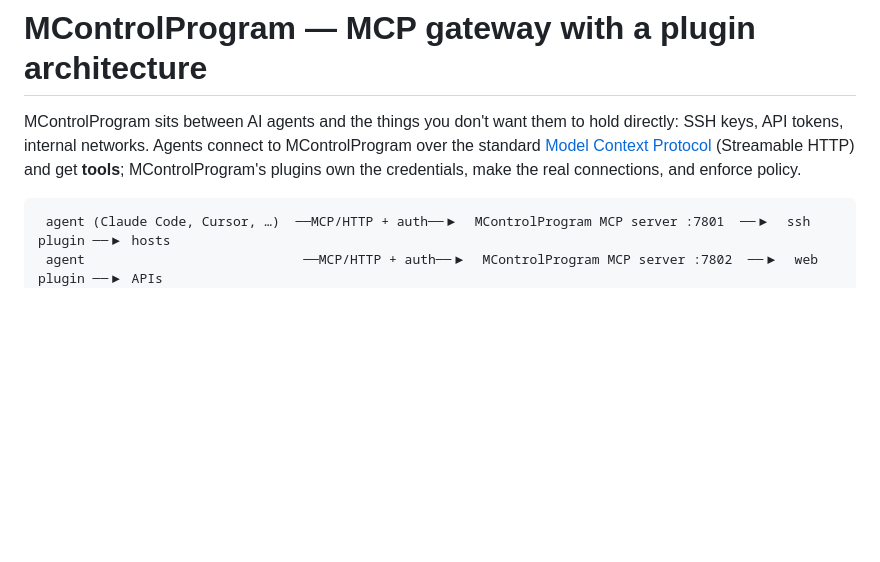
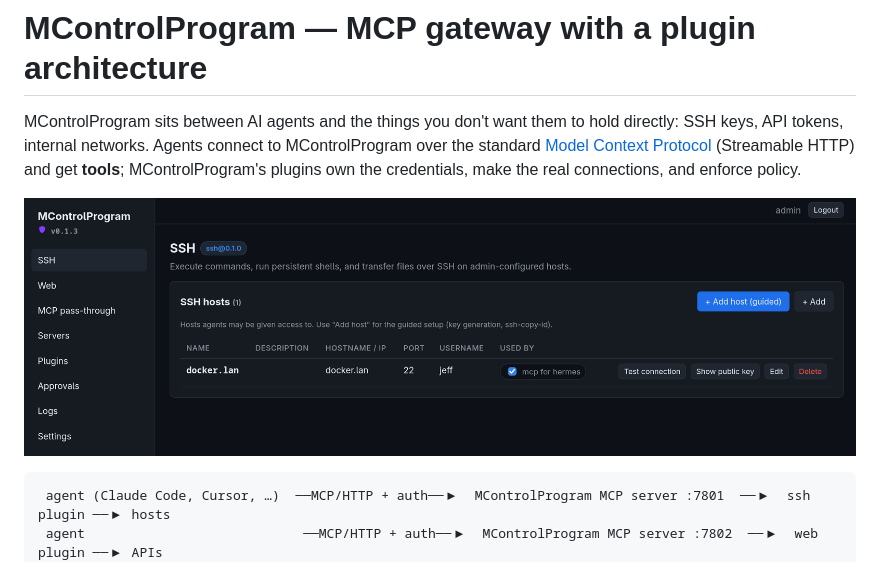
Before and after one commit to clarkehackworth/MControlProgram, a Markdown page: README.md, the part around the change. Rendered like a GitHub page; pictures changed too: docs/images/ssh-plugin.png (added); blank space fills up the shorter version.

Commit message:
README: add admin UI screenshot
Co-Authored-By: Claude Sonnet 5.5 <noreply@anthropic.com>

````diff
--- a/README.md
+++ b/README.md
@@ -4,6 +4,8 @@ MControlProgram sits between AI agents and the things you don't want them to hol
 API tokens, internal networks. Agents connect to MControlProgram over the standard
 [Model Context Protocol](https://modelcontextprotocol.io) (Streamable HTTP) and get **tools**;
 MControlProgram's plugins own the credentials, make the real connections, and enforce policy.
+
+![MControlProgram admin UI: SSH plugin with per-server toggles](docs/images/ssh-plugin.png)
 
 ```
  agent (Claude Code, Cursor, …)  ──MCP/HTTP + auth──▶  MControlProgram MCP server :7801  ──▶  ssh plugin ──▶ hosts
````
